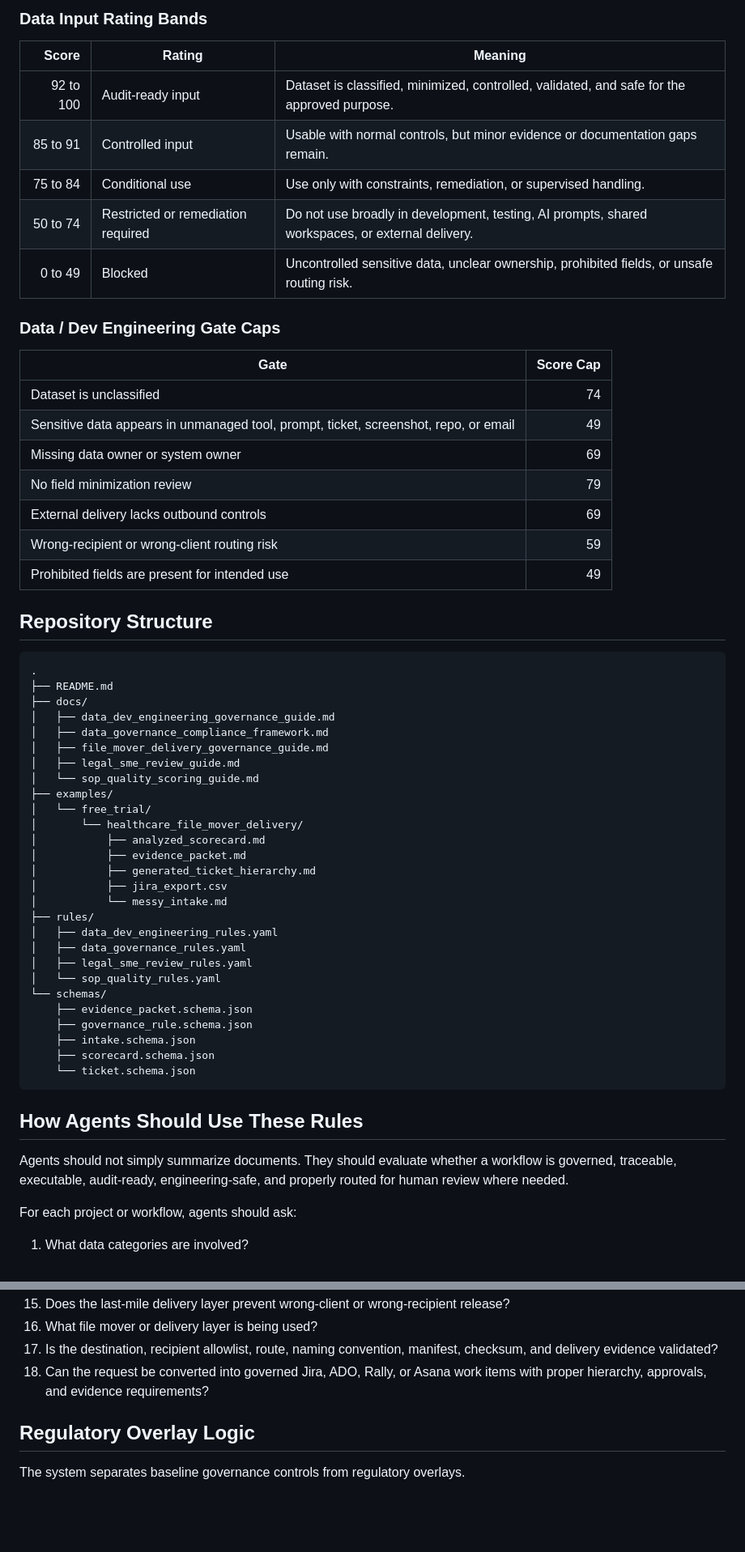
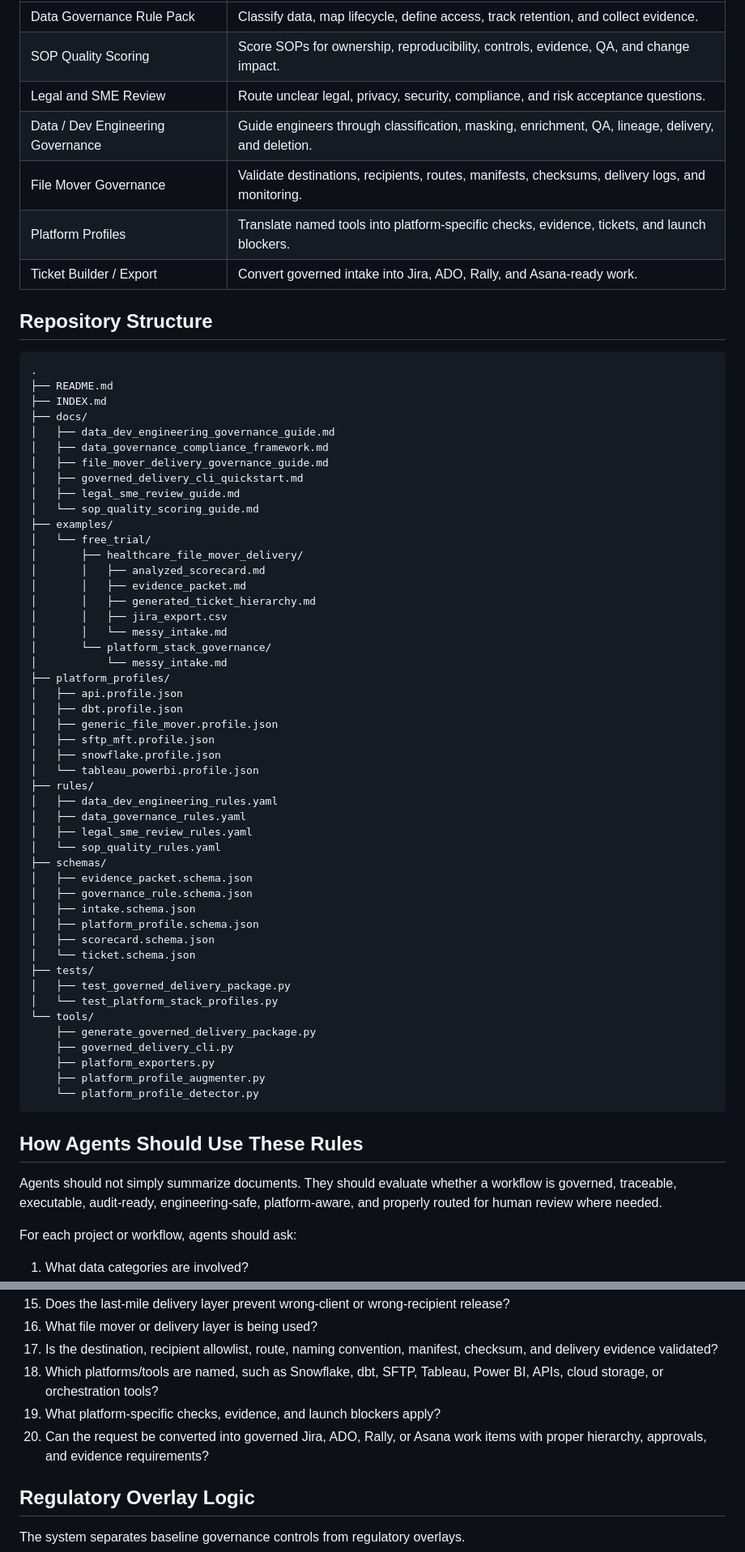
Before and after one commit to Rando2020/Intelligent_Services, a Markdown page: README.md, 2 parts joined by grey strips. Shown at 81% size. GitHub-like rendering; blank space fills up the shorter version.

Commit message:
Update README with platform-aware governance flow and demos

````diff
--- a/README.md
+++ b/README.md
@@ -191,60 +140,67 @@ The repository includes a field-level and pipeline-level engineering control mod
-### Data Input Rating Bands
-
-| Score | Rating | Meaning |
-|---:|---|---|
-| 92 to 100 | Audit-ready input | Dataset is classified, minimized, controlled, validated, and safe for the approved purpose. |
-| 85 to 91 | Controlled input | Usable with normal controls, but minor evidence or documentation gaps remain. |
-| 75 to 84 | Conditional use | Use only with constraints, remediation, or supervised handling. |
-| 50 to 74 | Restricted or remediation required | Do not use broadly in development, testing, AI prompts, shared workspaces, or external delivery. |
-| 0 to 49 | Blocked | Uncontrolled sensitive data, unclear ownership, prohibited fields, or unsafe routing risk. |
-
-### Data / Dev Engineering Gate Caps
-
-| Gate | Score Cap |
-|---|---:|
-| Dataset is unclassified | 74 |
-| Sensitive data appears in unmanaged tool, prompt, ticket, screenshot, repo, or email | 49 |
-| Missing data owner or system owner | 69 |
-| No field minimization review | 79 |
-| External delivery lacks outbound controls | 69 |
-| Wrong-recipient or wrong-client routing risk | 59 |
-| Prohibited fields are present for intended use | 49 |
+| Data Governance Rule Pack | Classify data, map lifecycle, define access, track retention, and collect evidence. |
+| SOP Quality Scoring | Score SOPs for ownership, reproducibility, controls, evidence, QA, and change impact. |
+| Legal and SME Review | Route unclear legal, privacy, security, compliance, and risk acceptance questions. |
+| Data / Dev Engineering Governance | Guide engineers through classification, masking, enrichment, QA, lineage, delivery, and deletion. |
+| File Mover Governance | Validate destinations, recipients, routes, manifests, checksums, delivery logs, and monitoring. |
+| Platform Profiles | Translate named tools into platform-specific checks, evidence, tickets, and launch blockers. |
+| Ticket Builder / Export | Convert governed intake into Jira, ADO, Rally, and Asana-ready work. |
 
 ## Repository Structure
 
 ```text
 .
 ├── README.md
+├── INDEX.md
 ├── docs/
 │   ├── data_dev_engineering_governance_guide.md
 │   ├── data_governance_compliance_framework.md
 │   ├── file_mover_delivery_governance_guide.md
+│   ├── governed_delivery_cli_quickstart.md
 │   ├── legal_sme_review_guide.md
 │   └── sop_quality_scoring_guide.md
 ├── examples/
 │   └── free_trial/
-│       └── healthcare_file_mover_delivery/
-│           ├── analyzed_scorecard.md
-│           ├── evidence_packet.md
-│           ├── generated_ticket_hierarchy.md
-│           ├── jira_export.csv
+│       ├── healthcare_file_mover_delivery/
+│       │   ├── analyzed_scorecard.md
+│       │   ├── evidence_packet.md
+│       │   ├── generated_ticket_hierarchy.md
+│       │   ├── jira_export.csv
+│       │   └── messy_intake.md
+│       └── platform_stack_governance/
 │           └── messy_intake.md
+├── platform_profiles/
+│   ├── api.profile.json
+│   ├── dbt.profile.json
+│   ├── generic_file_mover.profile.json
+│   ├── sftp_mft.profile.json
+│   ├── snowflake.profile.json
+│   └── tableau_powerbi.profile.json
 ├── rules/
 │   ├── data_dev_engineering_rules.yaml
 │   ├── data_governance_rules.yaml
 │   ├── legal_sme_review_rules.yaml
 │   └── sop_quality_rules.yaml
-└── schemas/
-    ├── evidence_packet.schema.json
-    ├── governance_rule.schema.json
-    ├── intake.schema.json
-    ├── scorecard.schema.json
-    └── ticket.schema.json
+├── schemas/
+│   ├── evidence_packet.schema.json
+│   ├── governance_rule.schema.json
+│   ├── intake.schema.json
+│   ├── platform_profile.schema.json
+│   ├── scorecard.schema.json
+│   └── ticket.schema.json
+├── tests/
+│   ├── test_governed_delivery_package.py
+│   └── test_platform_stack_profiles.py
+└── tools/
+    ├── generate_governed_delivery_package.py
+    ├── governed_delivery_cli.py
+    ├── platform_exporters.py
+    ├── platform_profile_augmenter.py
+    └── platform_profile_detector.py
 ```
 
 ## How Agents Should Use These Rules
 
-Agents should not simply summarize documents. They should evaluate whether a workflow is governed, traceable, executable, audit-ready, engineering-safe, and properly routed for human review where needed.
+Agents should not simply summarize documents. They should evaluate whether a workflow is governed, traceable, executable, audit-ready, engineering-safe, platform-aware, and properly routed for human review where needed.
 
 For each project or workflow, agents should ask:
 
@@ -265,7 +221,9 @@ For each project or workflow, agents should ask:
 15. Does the last-mile delivery layer prevent wrong-client or wrong-recipient release?
 16. What file mover or delivery layer is being used?
 17. Is the destination, recipient allowlist, route, naming convention, manifest, checksum, and delivery evidence validated?
-18. Can the request be converted into governed Jira, ADO, Rally, or Asana work items with proper hierarchy, approvals, and evidence requirements?
+18. Which platforms/tools are named, such as Snowflake, dbt, SFTP, Tableau, Power BI, APIs, cloud storage, or orchestration tools?
+19. What platform-specific checks, evidence, and launch blockers apply?
+20. Can the request be converted into governed Jira, ADO, Rally, or Asana work items with proper hierarchy, approvals, and evidence requirements?
 
 ## Regulatory Overlay Logic
 
````
Also changed, not shown: other parts of README.md (+99 -145 lines).
